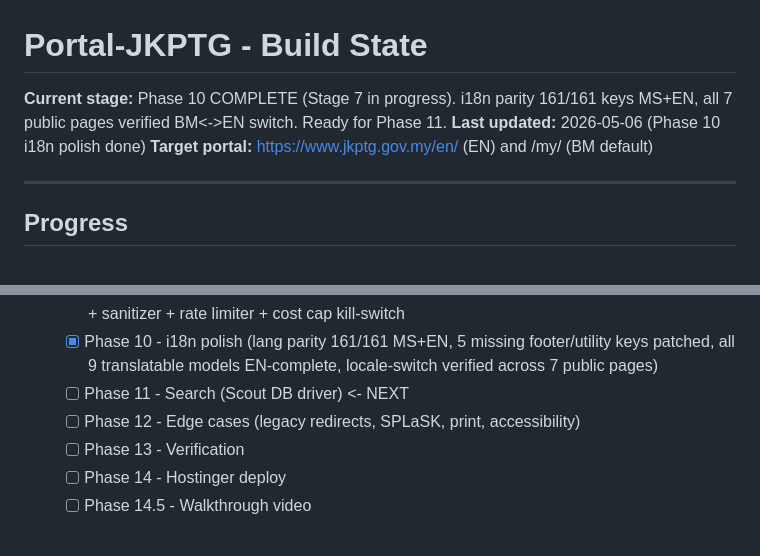
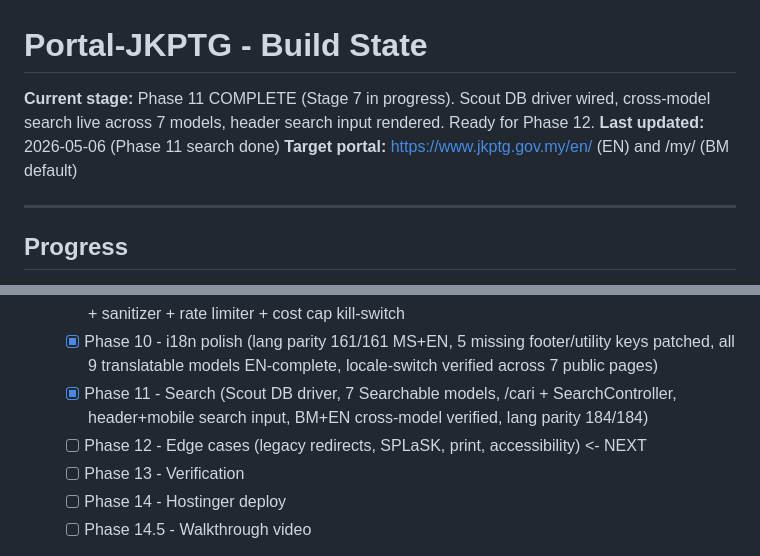
Before and after one commit to shahrilunijaya-source/jkptg, a Markdown page: STATE.md, 2 parts joined by grey strips. Rendered like a GitHub page.

Commit message:
chore: STATE.md Phase 11 checkpoint

```diff
--- a/STATE.md
+++ b/STATE.md
@@ -1,7 +1,7 @@
 # Portal-JKPTG - Build State
 
-**Current stage:** Phase 10 COMPLETE (Stage 7 in progress). i18n parity 161/161 keys MS+EN, all 7 public pages verified BM<->EN switch. Ready for Phase 11.
-**Last updated:** 2026-05-06 (Phase 10 i18n polish done)
+**Current stage:** Phase 11 COMPLETE (Stage 7 in progress). Scout DB driver wired, cross-model search live across 7 models, header search input rendered. Ready for Phase 12.
+**Last updated:** 2026-05-06 (Phase 11 search done)
 **Target portal:** https://www.jkptg.gov.my/en/ (EN) and /my/ (BM default)
 
 ---
@@ -32,8 +32,8 @@
   - [x] Phase 8 - Filament dashboard (4 widgets) + ActivityResource audit log + 528 visit_logs seeded
   - [x] Phase 9 - Chatbot Livewire bubble + LlmService (Anthropic Sonnet 4.6 + Canned fallback) + sanitizer + rate limiter + cost cap kill-switch
   - [x] Phase 10 - i18n polish (lang parity 161/161 MS+EN, 5 missing footer/utility keys patched, all 9 translatable models EN-complete, locale-switch verified across 7 public pages)
-  - [ ] Phase 11 - Search (Scout DB driver) <- NEXT
-  - [ ] Phase 12 - Edge cases (legacy redirects, SPLaSK, print, accessibility)
+  - [x] Phase 11 - Search (Scout DB driver, 7 Searchable models, /cari + SearchController, header+mobile search input, BM+EN cross-model verified, lang parity 184/184)
+  - [ ] Phase 12 - Edge cases (legacy redirects, SPLaSK, print, accessibility) <- NEXT
   - [ ] Phase 13 - Verification
   - [ ] Phase 14 - Hostinger deploy
   - [ ] Phase 14.5 - Walkthrough video
```
